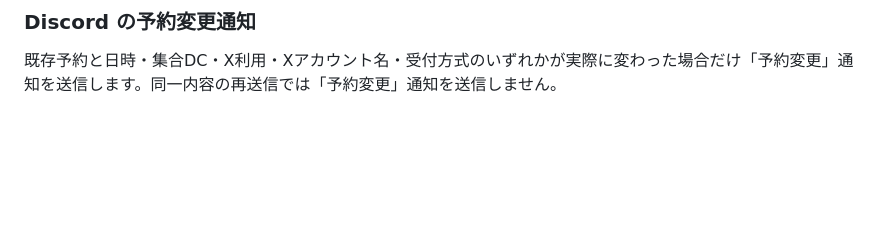
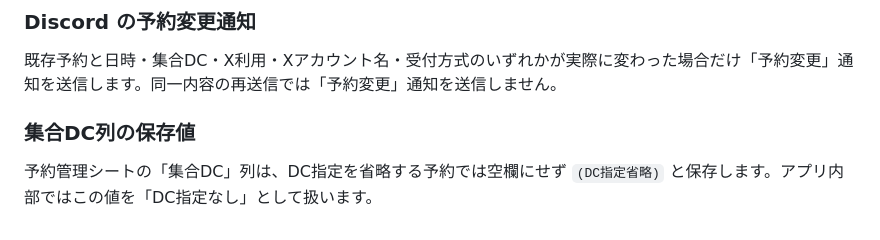
Before and after one commit to jogu6/gcal-booking, a Markdown page: README.md, the part around one of its changes. Rendered like a GitHub page; blank space fills up the shorter version.

```diff
--- a/README.md
+++ b/README.md
@@ -333,3 +333,8 @@ Xでのやりとりを希望する方は、予約前にXのDM（チャット）
 ### Discord の予約変更通知
 
 既存予約と日時・集合DC・X利用・Xアカウント名・受付方式のいずれかが実際に変わった場合だけ「予約変更」通知を送信します。同一内容の再送信では「予約変更」通知を送信しません。
+
+
+### 集合DC列の保存値
+
+予約管理シートの「集合DC」列は、DC指定を省略する予約では空欄にせず `(DC指定省略)` と保存します。アプリ内部ではこの値を「DC指定なし」として扱います。
```
Also changed, not shown: other parts of README.md (+1 -1 lines).
